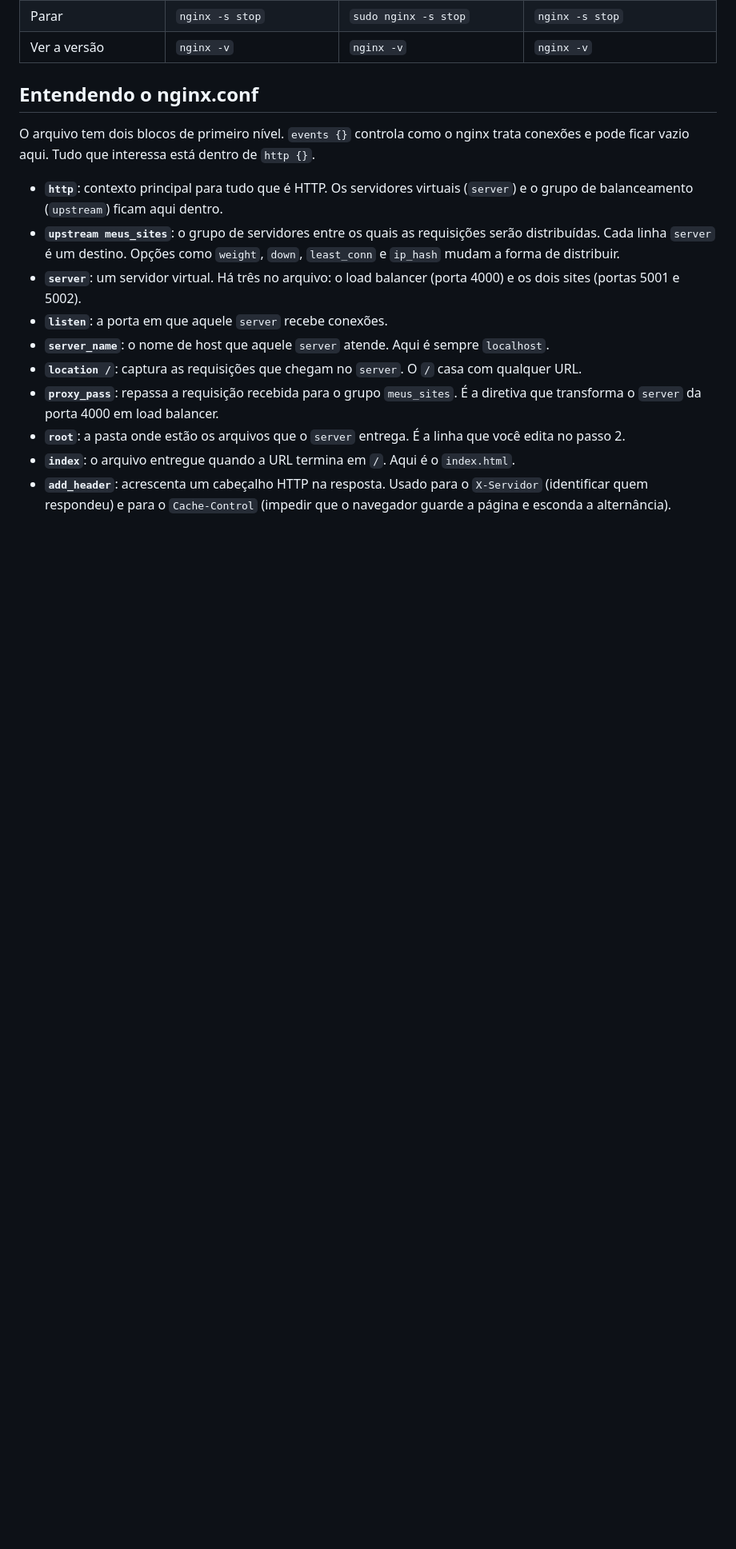
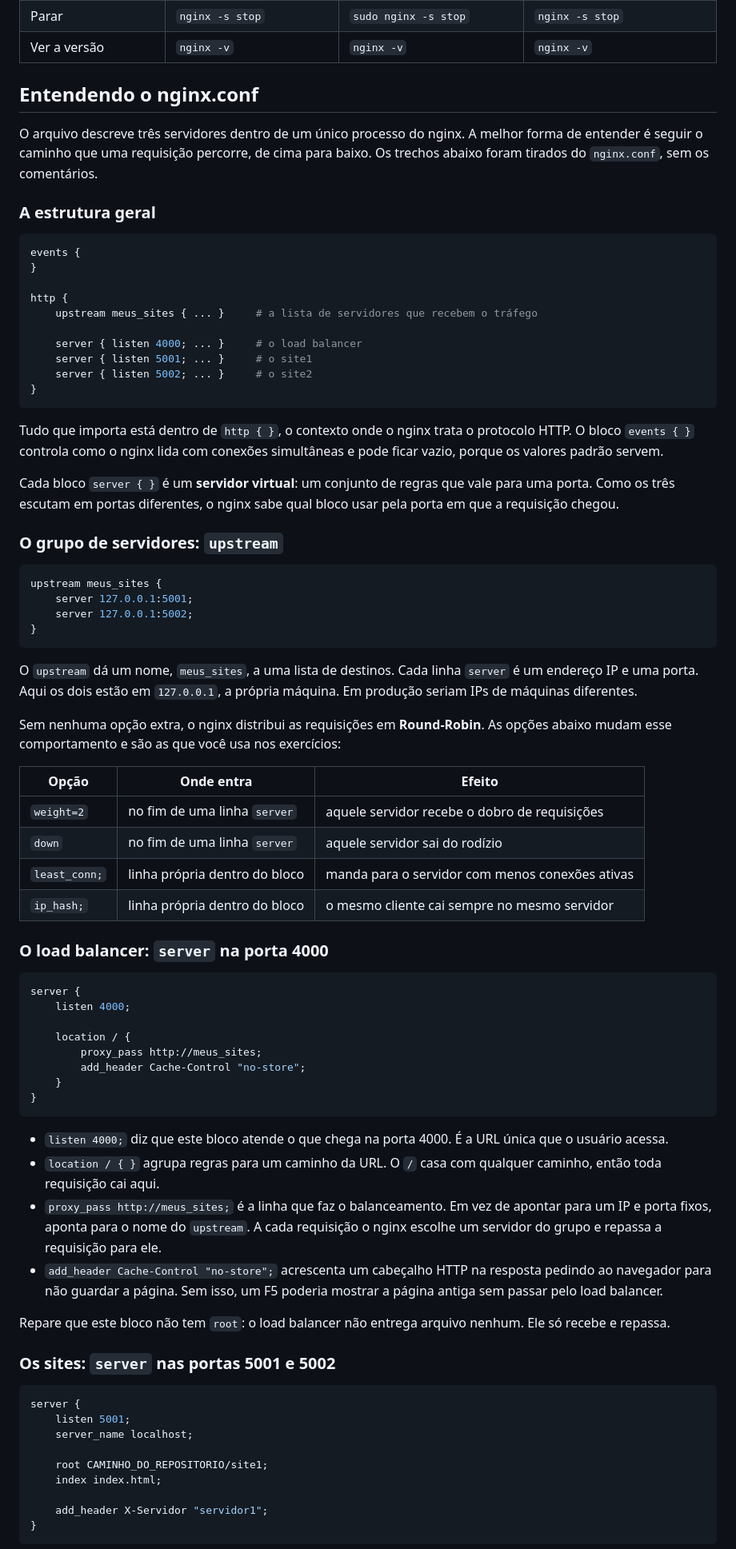
Before and after one commit to leopellizzoni/load-balancer, a Markdown page: README.md, the part around one of its changes. Shown at 80% size. GitHub-like rendering; blank space fills up the shorter version.

Commit message:
README: seção Entendendo o nginx.conf com trechos do arquivo e o caminho de uma requisição

````diff
--- a/README.md
+++ b/README.md
@@ -285,15 +285,78 @@ Variação: em vez de comentar o bloco, marque o servidor no `upstream` com `ser
 
 ## Entendendo o nginx.conf
 
-O arquivo tem dois blocos de primeiro nível. `events {}` controla como o nginx trata conexões e pode ficar vazio aqui. Tudo que interessa está dentro de `http {}`.
+O arquivo descreve três servidores dentro de um único processo do nginx. A melhor forma de entender é seguir o caminho que uma requisição percorre, de cima para baixo. Os trechos abaixo foram tirados do `nginx.conf`, sem os comentários.
 
-- **`http`**: contexto principal para tudo que é HTTP. Os servidores virtuais (`server`) e o grupo de balanceamento (`upstream`) ficam aqui dentro.
-- **`upstream meus_sites`**: o grupo de servidores entre os quais as requisições serão distribuídas. Cada linha `server` é um destino. Opções como `weight`, `down`, `least_conn` e `ip_hash` mudam a forma de distribuir.
-- **`server`**: um servidor virtual. Há três no arquivo: o load balancer (porta 4000) e os dois sites (portas 5001 e 5002).
-- **`listen`**: a porta em que aquele `server` recebe conexões.
-- **`server_name`**: o nome de host que aquele `server` atende. Aqui é sempre `localhost`.
-- **`location /`**: captura as requisições que chegam no `server`. O `/` casa com qualquer URL.
-- **`proxy_pass`**: repassa a requisição recebida para o grupo `meus_sites`. É a diretiva que transforma o `server` da porta 4000 em load balancer.
-- **`root`**: a pasta onde estão os arquivos que o `server` entrega. É a linha que você edita no passo 2.
-- **`index`**: o arquivo entregue quando a URL termina em `/`. Aqui é o `index.html`.
-- **`add_header`**: acrescenta um cabeçalho HTTP na resposta. Usado para o `X-Servidor` (identificar quem respondeu) e para o `Cache-Control` (impedir que o navegador guarde a página e esconda a alternância).
+### A estrutura geral
+
+```nginx
+events {
+}
+
+http {
+    upstream meus_sites { ... }     # a lista de servidores que recebem o tráfego
+
+    server { listen 4000; ... }     # o load balancer
+    server { listen 5001; ... }     # o site1
+    server { listen 5002; ... }     # o site2
+}
+```
+
+Tudo que importa está dentro de `http { }`, o contexto onde o nginx trata o protocolo HTTP. O bloco `events { }` controla como o nginx lida com conexões simultâneas e pode ficar vazio, porque os valores padrão servem.
+
+Cada bloco `server { }` é um **servidor virtual**: um conjunto de regras que vale para uma porta. Como os três escutam em portas diferentes, o nginx sabe qual bloco usar pela porta em que a requisição chegou.
+
+### O grupo de servidores: `upstream`
+
+```nginx
+upstream meus_sites {
+    server 127.0.0.1:5001;
+    server 127.0.0.1:5002;
+}
+```
+
+O `upstream` dá um nome, `meus_sites`, a uma lista de destinos. Cada linha `server` é um endereço IP e uma porta. Aqui os dois estão em `127.0.0.1`, a própria máquina. Em produção seriam IPs de máquinas diferentes.
+
+Sem nenhuma opção extra, o nginx distribui as requisições em **Round-Robin**. As opções abaixo mudam esse comportamento e são as que você usa nos exercícios:
+
+| Opção | Onde entra | Efeito |
+|---|---|---|
+| `weight=2` | no fim de uma linha `server` | aquele servidor recebe o dobro de requisições |
+| `down` | no fim de uma linha `server` | aquele servidor sai do rodízio |
+| `least_conn;` | linha própria dentro do bloco | manda para o servidor com menos conexões ativas |
+| `ip_hash;` | linha própria dentro do bloco | o mesmo cliente cai sempre no mesmo servidor |
+
+### O load balancer: `server` na porta 4000
+
+```nginx
+server {
+    listen 4000;
+
+    location / {
+        proxy_pass http://meus_sites;
+        add_header Cache-Control "no-store";
+    }
+}
+```
+
+- `listen 4000;` diz que este bloco atende o que chega na porta 4000. É a URL única que o usuário acessa.
+- `location / { }` agrupa regras para um caminho da URL. O `/` casa com qualquer caminho, então toda requisição cai aqui.
+- `proxy_pass http://meus_sites;` é a linha que faz o balanceamento. Em vez de apontar para um IP e porta fixos, aponta para o nome do `upstream`. A cada requisição o nginx escolhe um servidor do grupo e repassa a requisição para ele.
+- `add_header Cache-Control "no-store";` acrescenta um cabeçalho HTTP na resposta pedindo ao navegador para não guardar a página. Sem isso, um F5 poderia mostrar a página antiga sem passar pelo load balancer.
+
+Repare que este bloco não tem `root`: o load balancer não entrega arquivo nenhum. Ele só recebe e repassa.
+
+### Os sites: `server` nas portas 5001 e 5002
+
+```nginx
+server {
+    listen 5001;
+    server_name localhost;
+
+    root CAMINHO_DO_REPOSITORIO/site1;
+    index index.html;
+
+    add_header X-Servidor "servidor1";
+}
+```
+
````
Also changed, not shown: other parts of README.md (+19 -0 lines).
